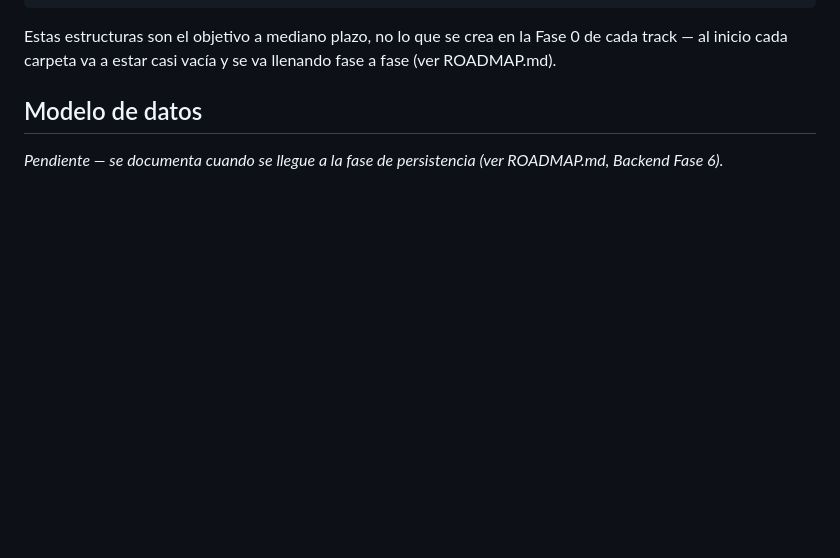
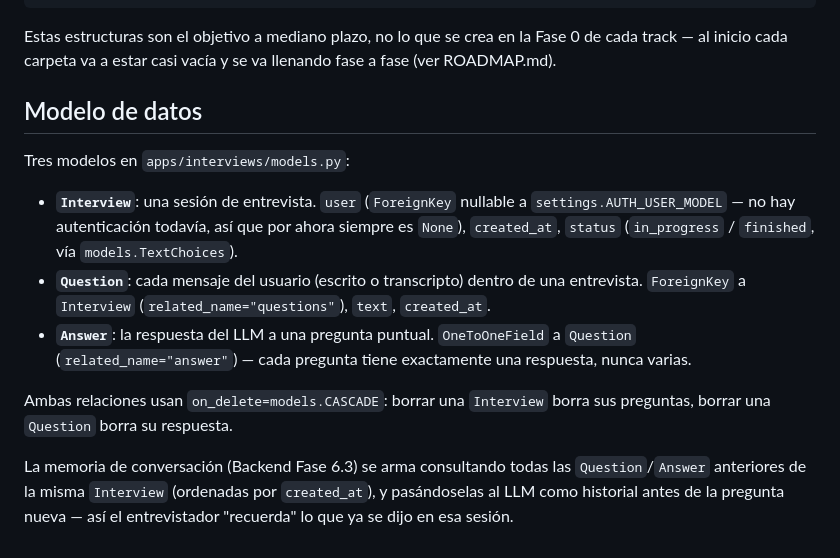
Before and after one commit to AndyMB94/interviewer-ai, a Markdown page: docs/ARCHITECTURE.md, the part around the change. GitHub-like rendering; blank space fills up the shorter version.

```diff
--- a/docs/ARCHITECTURE.md
+++ b/docs/ARCHITECTURE.md
@@ -159,4 +159,12 @@ Estas estructuras son el objetivo a mediano plazo, no lo que se crea en la Fase
 
 ## Modelo de datos
 
-_Pendiente — se documenta cuando se llegue a la fase de persistencia (ver ROADMAP.md, Backend Fase 6)._
+Tres modelos en `apps/interviews/models.py`:
+
+- **`Interview`**: una sesión de entrevista. `user` (`ForeignKey` nullable a `settings.AUTH_USER_MODEL` — no hay autenticación todavía, así que por ahora siempre es `None`), `created_at`, `status` (`in_progress` / `finished`, vía `models.TextChoices`).
+- **`Question`**: cada mensaje del usuario (escrito o transcripto) dentro de una entrevista. `ForeignKey` a `Interview` (`related_name="questions"`), `text`, `created_at`.
+- **`Answer`**: la respuesta del LLM a una pregunta puntual. `OneToOneField` a `Question` (`related_name="answer"`) — cada pregunta tiene exactamente una respuesta, nunca varias.
+
+Ambas relaciones usan `on_delete=models.CASCADE`: borrar una `Interview` borra sus preguntas, borrar una `Question` borra su respuesta.
+
+La memoria de conversación (Backend Fase 6.3) se arma consultando todas las `Question`/`Answer` anteriores de la misma `Interview` (ordenadas por `created_at`), y pasándoselas al LLM como historial antes de la pregunta nueva — así el entrevistador "recuerda" lo que ya se dijo en esa sesión.
```
Also changed, not shown: README.md (+4 -4 lines).
